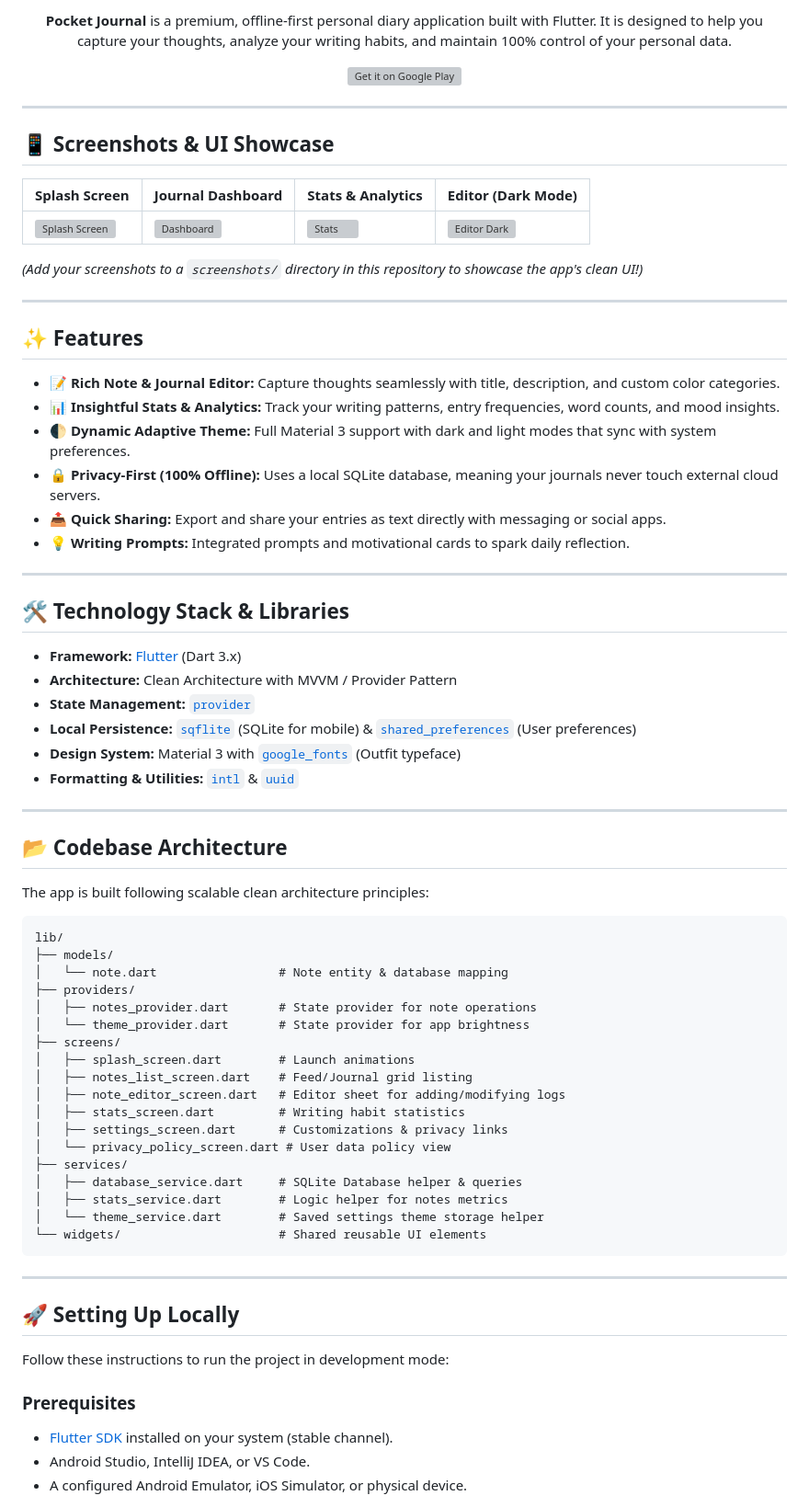
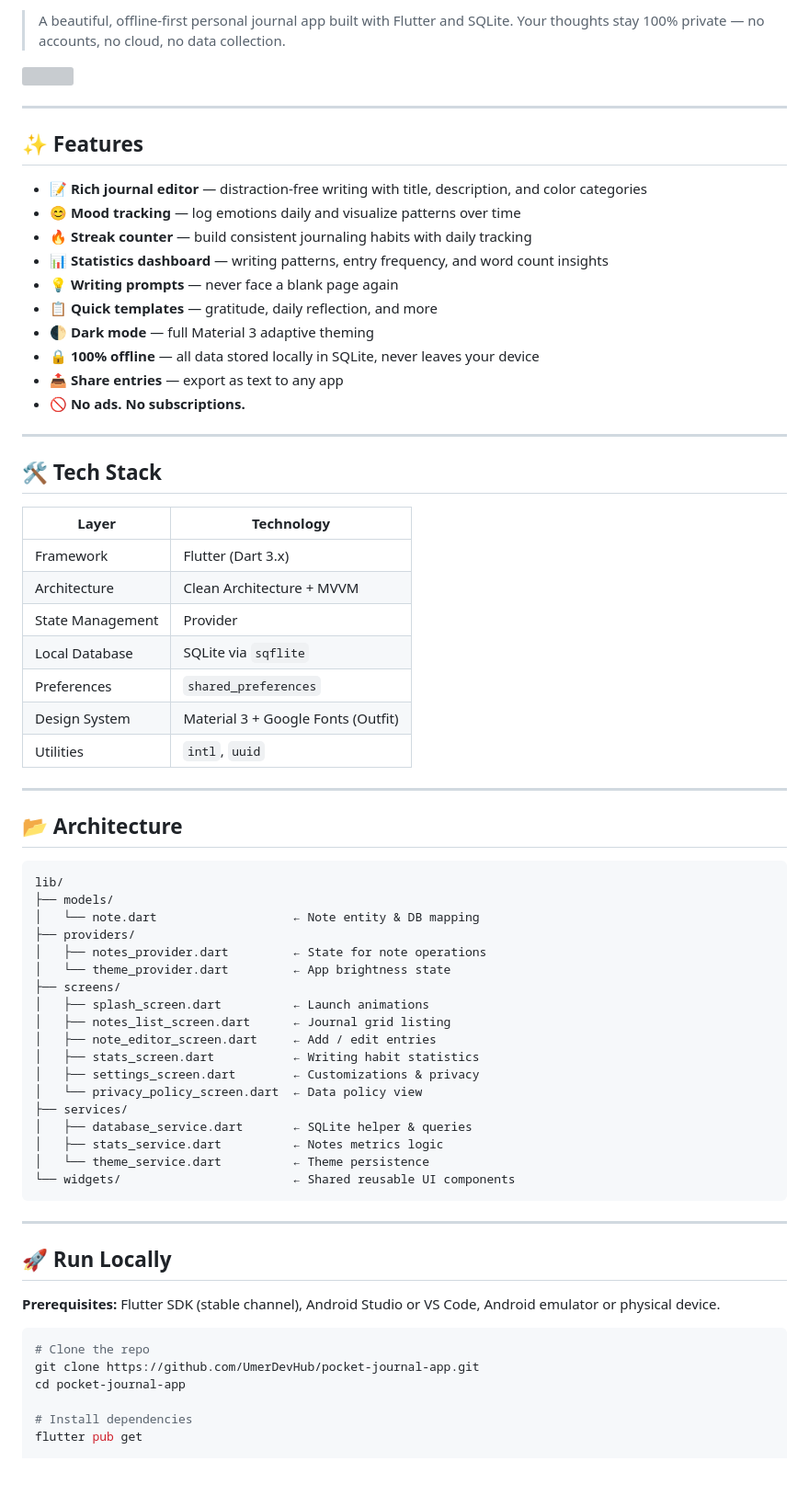
Before and after one commit to UmerDevHub/pocket-journal-app, a Markdown page: README.md, the part around one of its changes. Shown at 92% size. Rendered like a GitHub page; blank space fills up the shorter version; grey boxes are pictures that could not be loaded.

Commit message:
Refactor README for better readability and structure
Updated README to enhance formatting, improve clarity, and add badges.

````diff
--- a/README.md
+++ b/README.md
@@ -6,81 +10,73 @@
 
-<p align="center">
-  <strong>Pocket Journal</strong> is a premium, offline-first personal diary application built with Flutter. It is designed to help you capture your thoughts, analyze your writing habits, and maintain 100% control of your personal data.
-</p>
+> A beautiful, offline-first personal journal app built with Flutter and SQLite. Your thoughts stay 100% private — no accounts, no cloud, no data collection.
 
-<p align="center">
-  <a href="https://play.google.com/store/apps/details?id=com.umer.pocketjournal.app2026&hl=en">
-    <img alt="Get it on Google Play" src="https://play.google.com/intl/en_us/badges/static/images/badges/en_badge_web_generic.png" width="220"/>
-  </a>
-</p>
-
----
-
-## 📱 Screenshots & UI Showcase
-
-| Splash Screen | Journal Dashboard | Stats & Analytics | Editor (Dark Mode) |
-| --- | --- | --- | --- |
-| <img src="https://raw.githubusercontent.com/UmerDevHub/pocket-journal-app/main/screenshots/splash.png" width="160" alt="Splash Screen" /> | <img src="https://raw.githubusercontent.com/UmerDevHub/pocket-journal-app/main/screenshots/dashboard.png" width="160" alt="Dashboard" /> | <img src="https://raw.githubusercontent.com/UmerDevHub/pocket-journal-app/main/screenshots/stats.png" width="160" alt="Stats" /> | <img src="https://raw.githubusercontent.com/UmerDevHub/pocket-journal-app/main/screenshots/editor_dark.png" width="160" alt="Editor Dark" /> |
-
-*(Add your screenshots to a `screenshots/` directory in this repository to showcase the app's clean UI!)*
+[<img src="https://play.google.com/intl/en_us/badges/static/images/badges/en_badge_web_generic.png" width="200"/>](https://play.google.com/store/apps/details?id=com.umer.pocketjournal.app2026&hl=en)
 
 ---
 
 ## ✨ Features
 
-- 📝 **Rich Note & Journal Editor:** Capture thoughts seamlessly with title, description, and custom color categories.
-- 📊 **Insightful Stats & Analytics:** Track your writing patterns, entry frequencies, word counts, and mood insights.
-- 🌓 **Dynamic Adaptive Theme:** Full Material 3 support with dark and light modes that sync with system preferences.
-- 🔒 **Privacy-First (100% Offline):** Uses a local SQLite database, meaning your journals never touch external cloud servers.
-- 📤 **Quick Sharing:** Export and share your entries as text directly with messaging or social apps.
-- 💡 **Writing Prompts:** Integrated prompts and motivational cards to spark daily reflection.
+- 📝 **Rich journal editor** — distraction-free writing with title, description, and color categories
+- 😊 **Mood tracking** — log emotions daily and visualize patterns over time
+- 🔥 **Streak counter** — build consistent journaling habits with daily tracking
+- 📊 **Statistics dashboard** — writing patterns, entry frequency, and word count insights
+- 💡 **Writing prompts** — never face a blank page again
+- 📋 **Quick templates** — gratitude, daily reflection, and more
+- 🌓 **Dark mode** — full Material 3 adaptive theming
+- 🔒 **100% offline** — all data stored locally in SQLite, never leaves your device
+- 📤 **Share entries** — export as text to any app
+- 🚫 **No ads. No subscriptions.**
 
 ---
 
-## 🛠️ Technology Stack & Libraries
+## 🛠️ Tech Stack
 
-- **Framework:** [Flutter](https://flutter.dev/) (Dart 3.x)
-- **Architecture:** Clean Architecture with MVVM / Provider Pattern
-- **State Management:** [`provider`](https://pub.dev/packages/provider)
-- **Local Persistence:** [`sqflite`](https://pub.dev/packages/sqflite) (SQLite for mobile) & [`shared_preferences`](https://pub.dev/packages/shared_preferences) (User preferences)
-- **Design System:** Material 3 with [`google_fonts`](https://pub.dev/packages/google_fonts) (Outfit typeface)
-- **Formatting & Utilities:** [`intl`](https://pub.dev/packages/intl) & [`uuid`](https://pub.dev/packages/uuid)
+| Layer | Technology |
+|-------|-----------|
+| Framework | Flutter (Dart 3.x) |
+| Architecture | Clean Architecture + MVVM |
+| State Management | Provider |
+| Local Database | SQLite via `sqflite` |
+| Preferences | `shared_preferences` |
+| Design System | Material 3 + Google Fonts (Outfit) |
+| Utilities | `intl`, `uuid` |
 
 ---
 
-## 📂 Codebase Architecture
+## 📂 Architecture
 
-The app is built following scalable clean architecture principles:
-```text
+```
 lib/
 ├── models/
-│   └── note.dart                 # Note entity & database mapping
+│   └── note.dart                   ← Note entity & DB mapping
 ├── providers/
-│   ├── notes_provider.dart       # State provider for note operations
-│   └── theme_provider.dart       # State provider for app brightness
+│   ├── notes_provider.dart         ← State for note operations
+│   └── theme_provider.dart         ← App brightness state
 ├── screens/
-│   ├── splash_screen.dart        # Launch animations
-│   ├── notes_list_screen.dart    # Feed/Journal grid listing
-│   ├── note_editor_screen.dart   # Editor sheet for adding/modifying logs
-│   ├── stats_screen.dart         # Writing habit statistics
-│   ├── settings_screen.dart      # Customizations & privacy links
-│   └── privacy_policy_screen.dart # User data policy view
+│   ├── splash_screen.dart          ← Launch animations
+│   ├── notes_list_screen.dart      ← Journal grid listing
+│   ├── note_editor_screen.dart     ← Add / edit entries
+│   ├── stats_screen.dart           ← Writing habit statistics
+│   ├── settings_screen.dart        ← Customizations & privacy
+│   └── privacy_policy_screen.dart  ← Data policy view
 ├── services/
-│   ├── database_service.dart     # SQLite Database helper & queries
-│   ├── stats_service.dart        # Logic helper for notes metrics
-│   └── theme_service.dart        # Saved settings theme storage helper
-└── widgets/                      # Shared reusable UI elements
+│   ├── database_service.dart       ← SQLite helper & queries
+│   ├── stats_service.dart          ← Notes metrics logic
+│   └── theme_service.dart          ← Theme persistence
+└── widgets/                        ← Shared reusable UI components
 ```
 
 ---
 
-## 🚀 Setting Up Locally
+## 🚀 Run Locally
 
-Follow these instructions to run the project in development mode:
+**Prerequisites:** Flutter SDK (stable channel), Android Studio or VS Code, Android emulator or physical device.
 
-### Prerequisites
+```bash
+# Clone the repo
+git clone https://github.com/UmerDevHub/pocket-journal-app.git
+cd pocket-journal-app
 
-* [Flutter SDK](https://docs.flutter.dev/get-started/install) installed on your system (stable channel).
-* Android Studio, IntelliJ IDEA, or VS Code.
-* A configured Android Emulator, iOS Simulator, or physical device.
+# Install dependencies
+flutter pub get
 
````
Also changed, not shown: other parts of README.md (+16 -26 lines).
